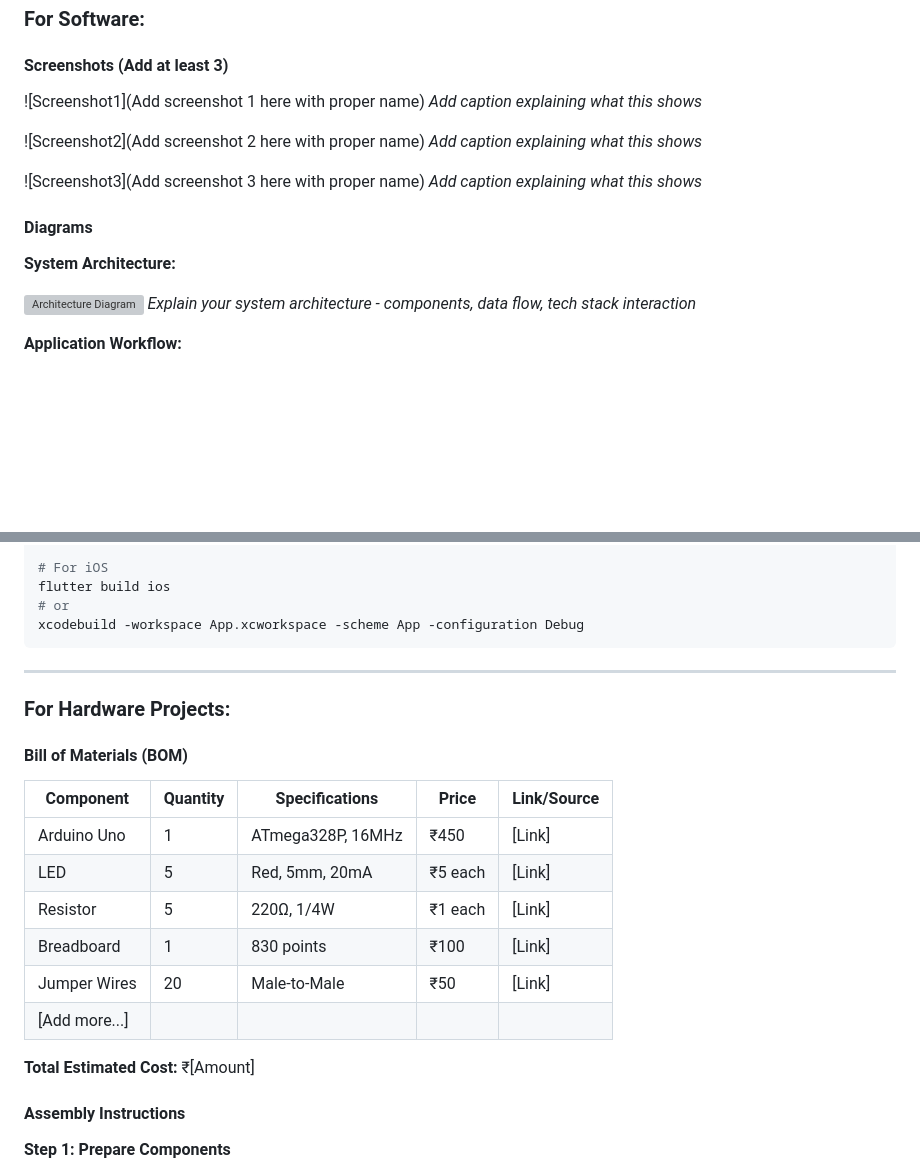
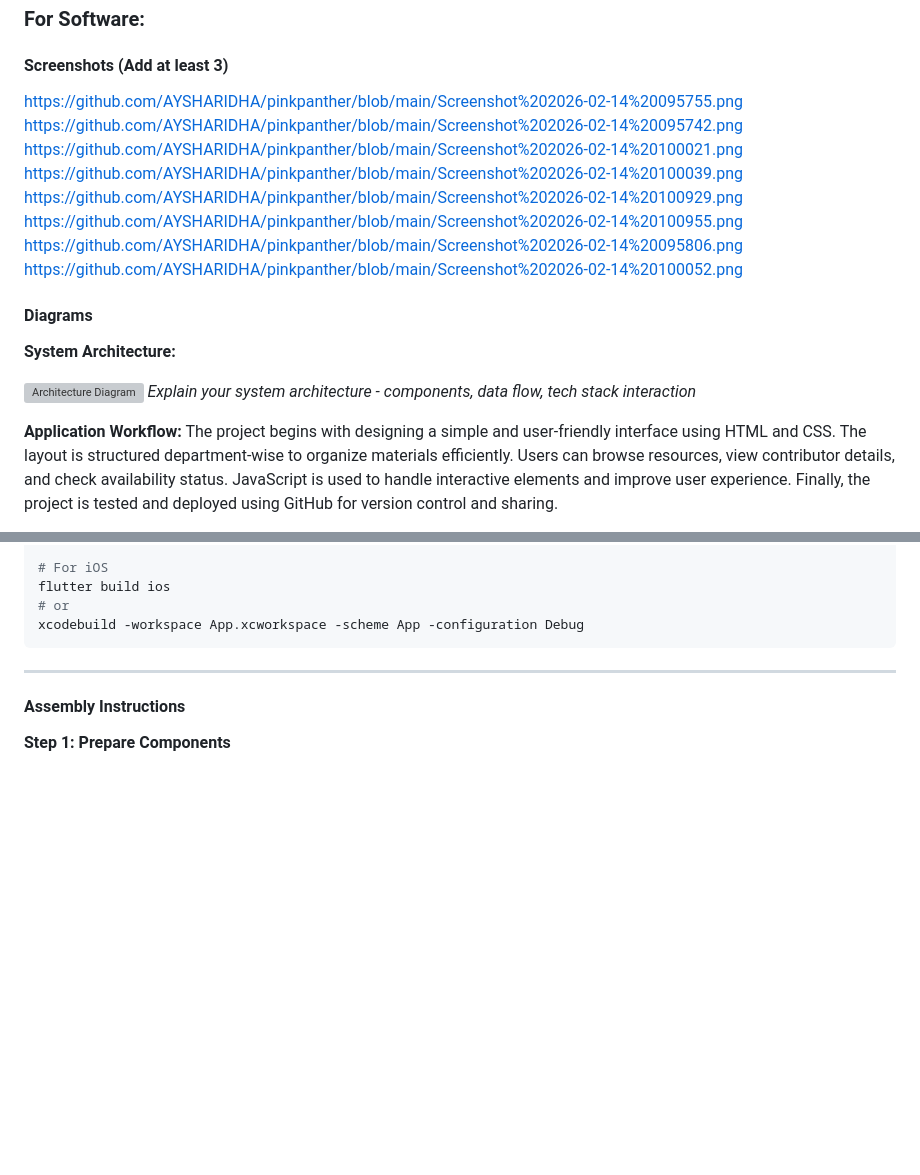
Before and after one commit to AYSHARIDHA/pinkpanther, a Markdown page: README.md, 2 parts joined by grey strips. Rendered like a GitHub page; blank space fills up the shorter version; grey boxes are pictures that could not be loaded.

```diff
--- a/README.md
+++ b/README.md
@@ -82,16 +83,14 @@ List the key features of your project:
 ### For Software:
 
 #### Screenshots (Add at least 3)
-
-![Screenshot1](Add screenshot 1 here with proper name)
-*Add caption explaining what this shows*
-
-![Screenshot2](Add screenshot 2 here with proper name)
-*Add caption explaining what this shows*
-
-![Screenshot3](Add screenshot 3 here with proper name)
-*Add caption explaining what this shows*
-
+https://github.com/AYSHARIDHA/pinkpanther/blob/main/Screenshot%202026-02-14%20095755.png
+https://github.com/AYSHARIDHA/pinkpanther/blob/main/Screenshot%202026-02-14%20095742.png
+https://github.com/AYSHARIDHA/pinkpanther/blob/main/Screenshot%202026-02-14%20100021.png
+https://github.com/AYSHARIDHA/pinkpanther/blob/main/Screenshot%202026-02-14%20100039.png
+https://github.com/AYSHARIDHA/pinkpanther/blob/main/Screenshot%202026-02-14%20100929.png
+https://github.com/AYSHARIDHA/pinkpanther/blob/main/Screenshot%202026-02-14%20100955.png
+https://github.com/AYSHARIDHA/pinkpanther/blob/main/Screenshot%202026-02-14%20095806.png
+https://github.com/AYSHARIDHA/pinkpanther/blob/main/Screenshot%202026-02-14%20100052.png
 #### Diagrams
 
 **System Architecture:**
@@ -100,4 +99,5 @@ List the key features of your project:
 *Explain your system architecture - components, data flow, tech stack interaction*
 
 **Application Workflow:**
+The project begins with designing a simple and user-friendly interface using HTML and CSS. The layout is structured department-wise to organize materials efficiently. Users can browse resources, view contributor details, and check availability status. JavaScript is used to handle interactive elements and improve user experience. Finally, the project is tested and deployed using GitHub for version control and sharing.
 
@@ -215,20 +213,6 @@ xcodebuild -workspace App.xcworkspace -scheme App -configuration Debug
 
 ---
 
-### For Hardware Projects:
-
-#### Bill of Materials (BOM)
-
-| Component | Quantity | Specifications | Price | Link/Source |
-|-----------|----------|----------------|-------|-------------|
-| Arduino Uno | 1 | ATmega328P, 16MHz | ₹450 | [Link] |
-| LED | 5 | Red, 5mm, 20mA | ₹5 each | [Link] |
-| Resistor | 5 | 220Ω, 1/4W | ₹1 each | [Link] |
-| Breadboard | 1 | 830 points | ₹100 | [Link] |
-| Jumper Wires | 20 | Male-to-Male | ₹50 | [Link] |
-| [Add more...] | | | | |
-
-**Total Estimated Cost:** ₹[Amount]
 
 #### Assembly Instructions
 
```
Also changed, not shown: other parts of README.md (+21 -22 lines).
